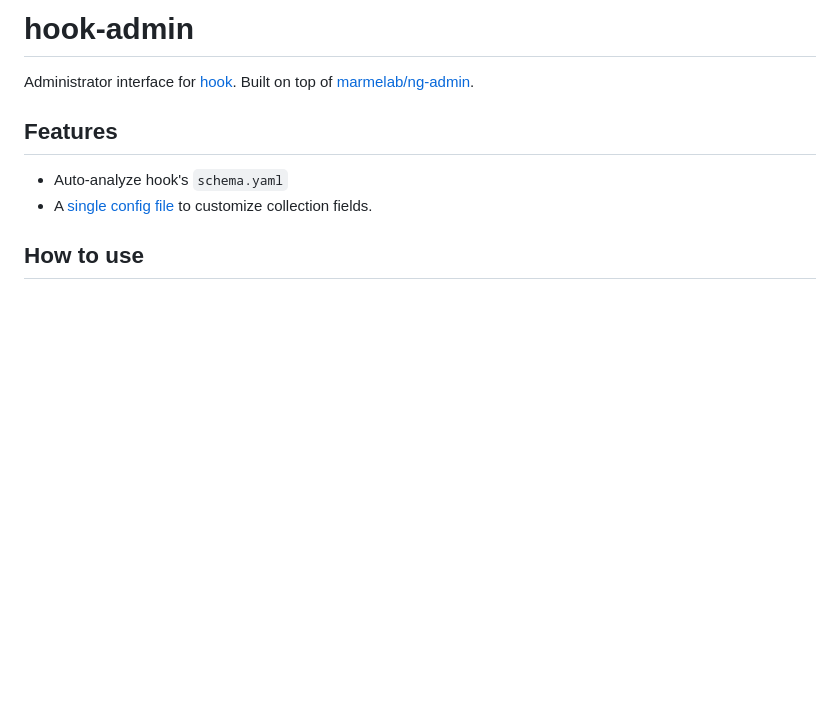
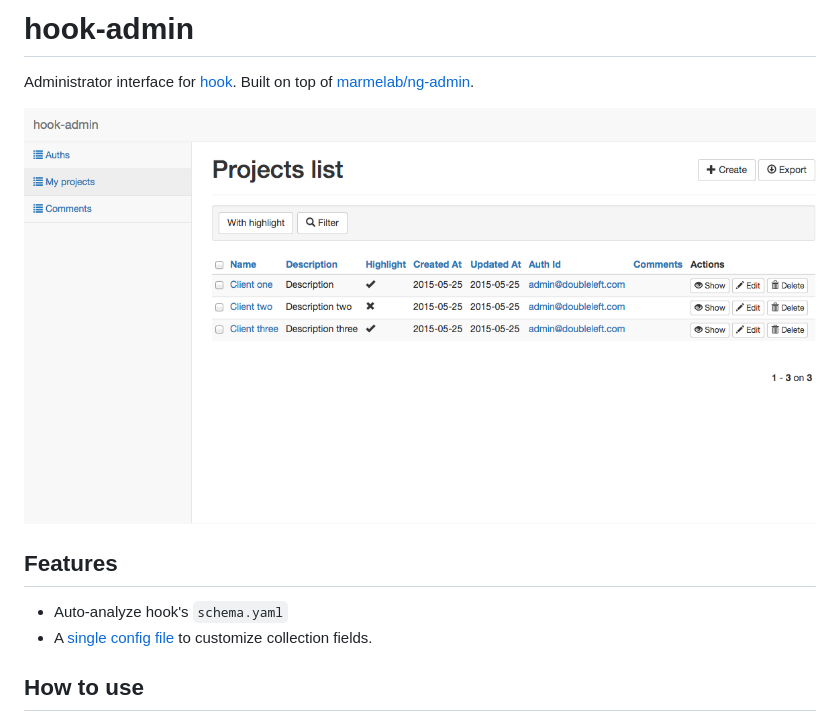
Before and after one commit to doubleleft/hook-admin, a Markdown page: README.md, the part around the change. Drawn GitHub-style; pictures changed too: screenshot.png (added); blank space fills up the shorter version.

Commit message:
add screenshot to README

```diff
--- a/README.md
+++ b/README.md
@@ -3,6 +3,8 @@ hook-admin
 
 Administrator interface for [hook](https://github.com/doubleleft/hook). Built on
 top of [marmelab/ng-admin](https://github.com/marmelab/ng-admin).
+
+[![screenshot.png](screenshot.png)]()
 
 Features
 ---
```
